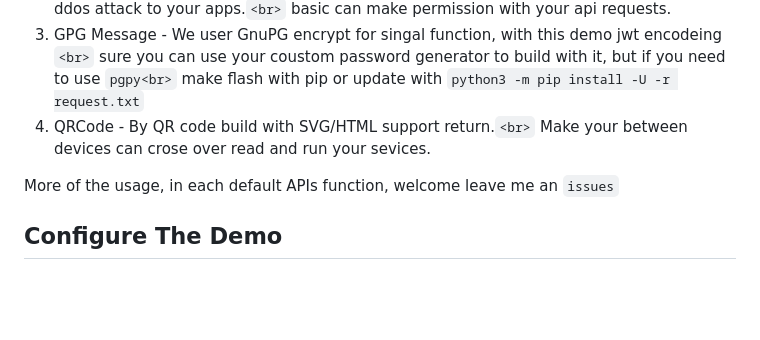
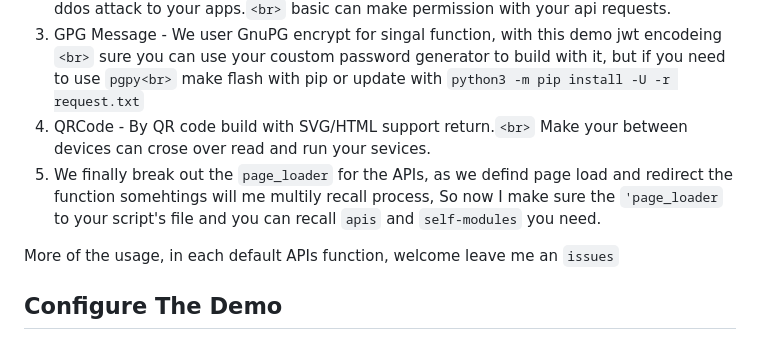
Before and after one commit to constantinedev/Flask-CMS, a Markdown page: README.md, the part around the change. Drawn GitHub-style; blank space fills up the shorter version.

```diff
--- a/README.md
+++ b/README.md
@@ -56,6 +56,8 @@ In file `modules/apis.py` we have build kind of the default and open free functi
    make flash with pip or update with `python3 -m pip install -U -r request.txt`
 4. QRCode - By QR code build with SVG/HTML support return.`<br>`
    Make your between devices can crose over read and run your sevices.
+5. We finally break out the `page_loader` for the APIs, as we defind page load and redirect the function somehtings will me multily recall process,
+   So now I make sure the `'page_loader` to your script's file and you can recall `apis` and `self-modules` you need.
 
 More of the usage, in each default APIs function, welcome leave me an `issues`
 
```
